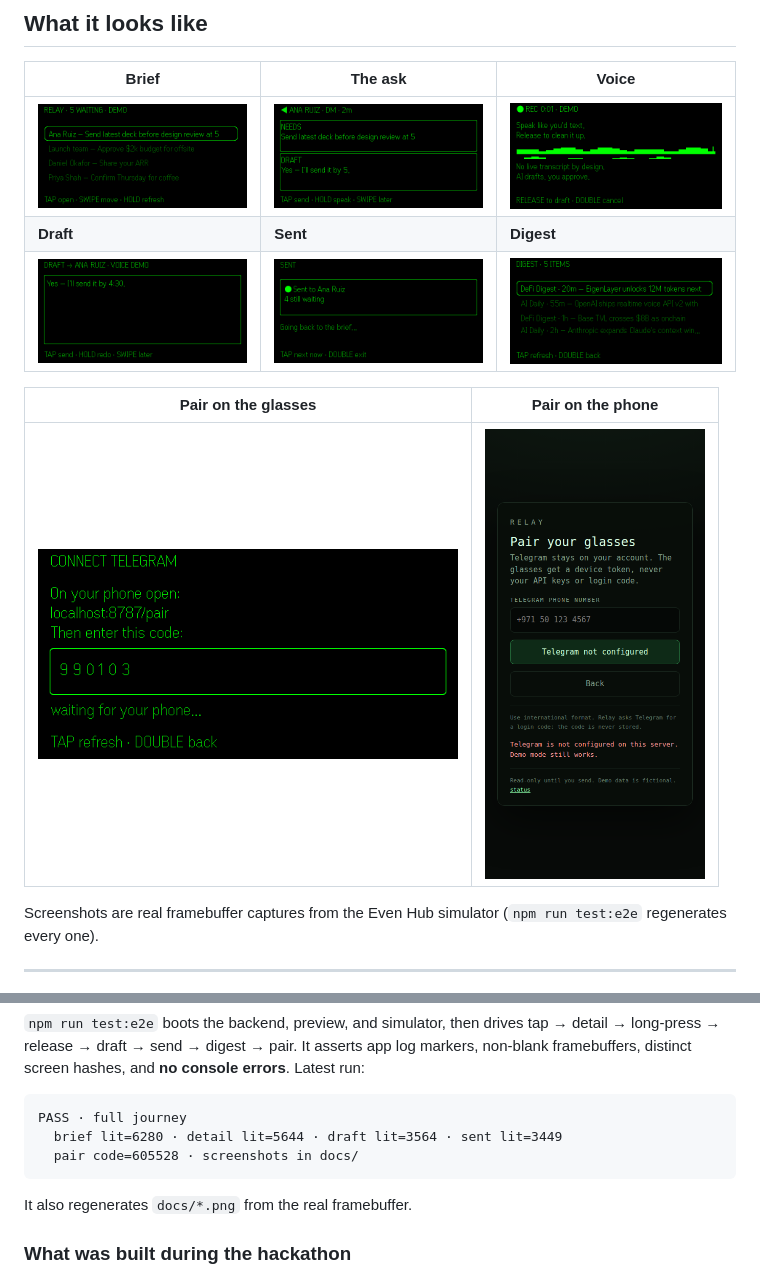
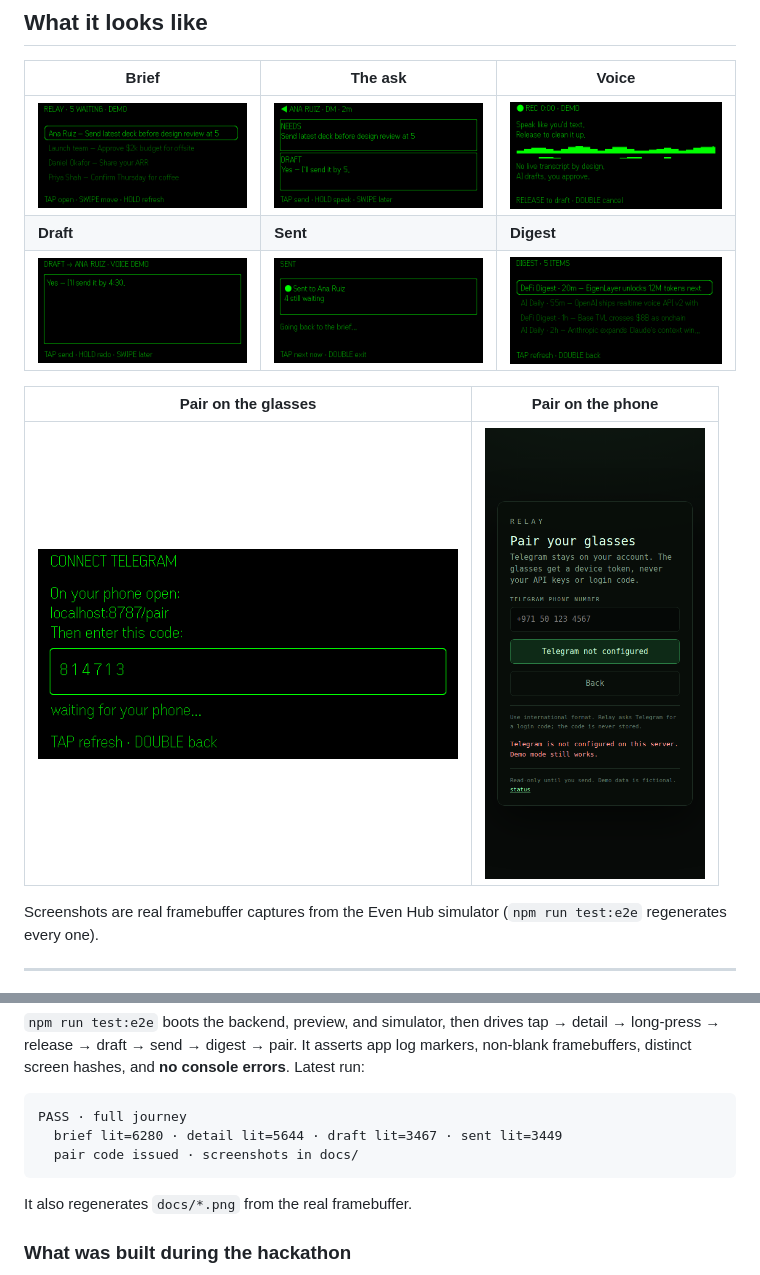
Before and after one commit to bolajiev/relay-g2, a Markdown page: README.md, 2 parts joined by grey strips. GitHub-like rendering; pictures changed too: docs/listening.png, docs/pair.png.

````diff
--- a/README.md
+++ b/README.md
@@ -232,8 +232,8 @@ The suite covers:
 
 ```
 PASS · full journey
-  brief lit=6280 · detail lit=5644 · draft lit=3564 · sent lit=3449
-  pair code=605528 · screenshots in docs/
+  brief lit=6280 · detail lit=5644 · draft lit=3467 · sent lit=3449
+  pair code issued · screenshots in docs/
 ```
 
 It also regenerates `docs/*.png` from the real framebuffer.
````
Also changed, not shown: 2 other files.
